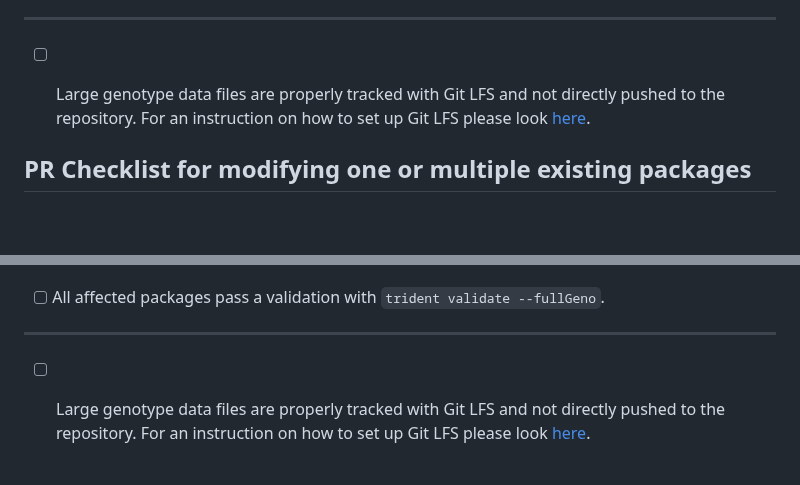
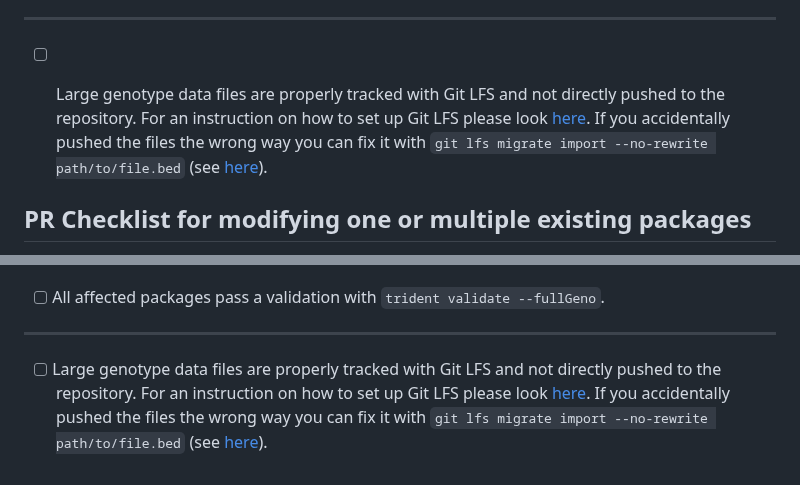
Before and after one commit to poseidon-framework/community-archive, a Markdown page: .github/pull_request_template.md, 2 parts joined by grey strips. Rendered like a GitHub page; blank space fills up the shorter version.

Commit message:
documented the git lfs fix in the checklist

```diff
--- a/.github/pull_request_template.md
+++ b/.github/pull_request_template.md
@@ -49,7 +49,7 @@ You can now open this Pull Request and then work through the relevant checklists
 
 ***
 
-- [ ] Large genotype data files are properly tracked with Git LFS and not directly pushed to the repository. For an instruction on how to set up Git LFS please look [here](https://www.poseidon-adna.org/#/archive_submission_guide?id=submitting-the-package).
+- [ ] Large genotype data files are properly tracked with Git LFS and not directly pushed to the repository. For an instruction on how to set up Git LFS please look [here](https://www.poseidon-adna.org/#/archive_submission_guide?id=submitting-the-package). If you accidentally pushed the files the wrong way you can fix it with `git lfs migrate import --no-rewrite path/to/file.bed` (see [here](https://github.com/git-lfs/git-lfs/blob/main/docs/man/git-lfs-migrate.adoc#import-without-rewriting-history)).
 
 
 
@@ -75,4 +75,4 @@ You can now open this Pull Request and then work through the relevant checklists
 
 ***
 
-- [ ] Large genotype data files are properly tracked with Git LFS and not directly pushed to the repository. For an instruction on how to set up Git LFS please look [here](https://www.poseidon-adna.org/#/archive_submission_guide?id=submitting-the-package).
+- [ ] Large genotype data files are properly tracked with Git LFS and not directly pushed to the repository. For an instruction on how to set up Git LFS please look [here](https://www.poseidon-adna.org/#/archive_submission_guide?id=submitting-the-package). If you accidentally pushed the files the wrong way you can fix it with `git lfs migrate import --no-rewrite path/to/file.bed` (see [here](https://github.com/git-lfs/git-lfs/blob/main/docs/man/git-lfs-migrate.adoc#import-without-rewriting-history)).
```
